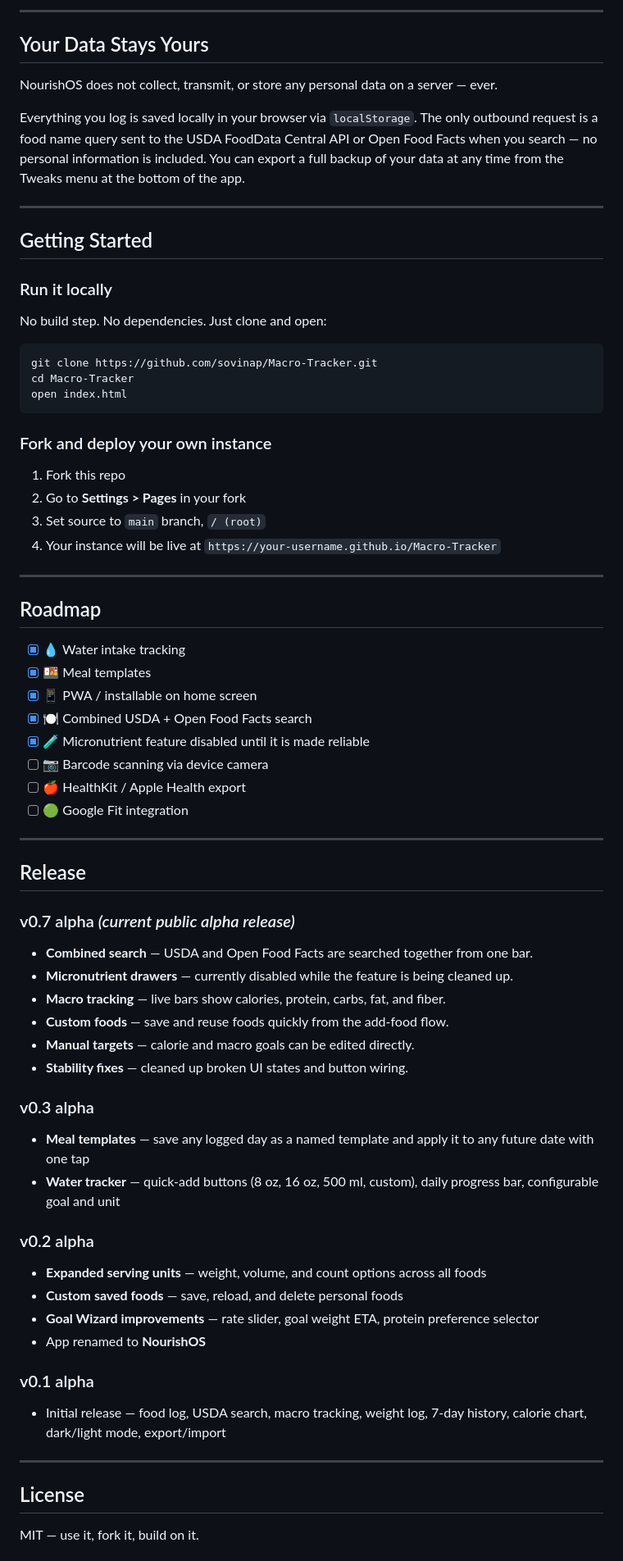
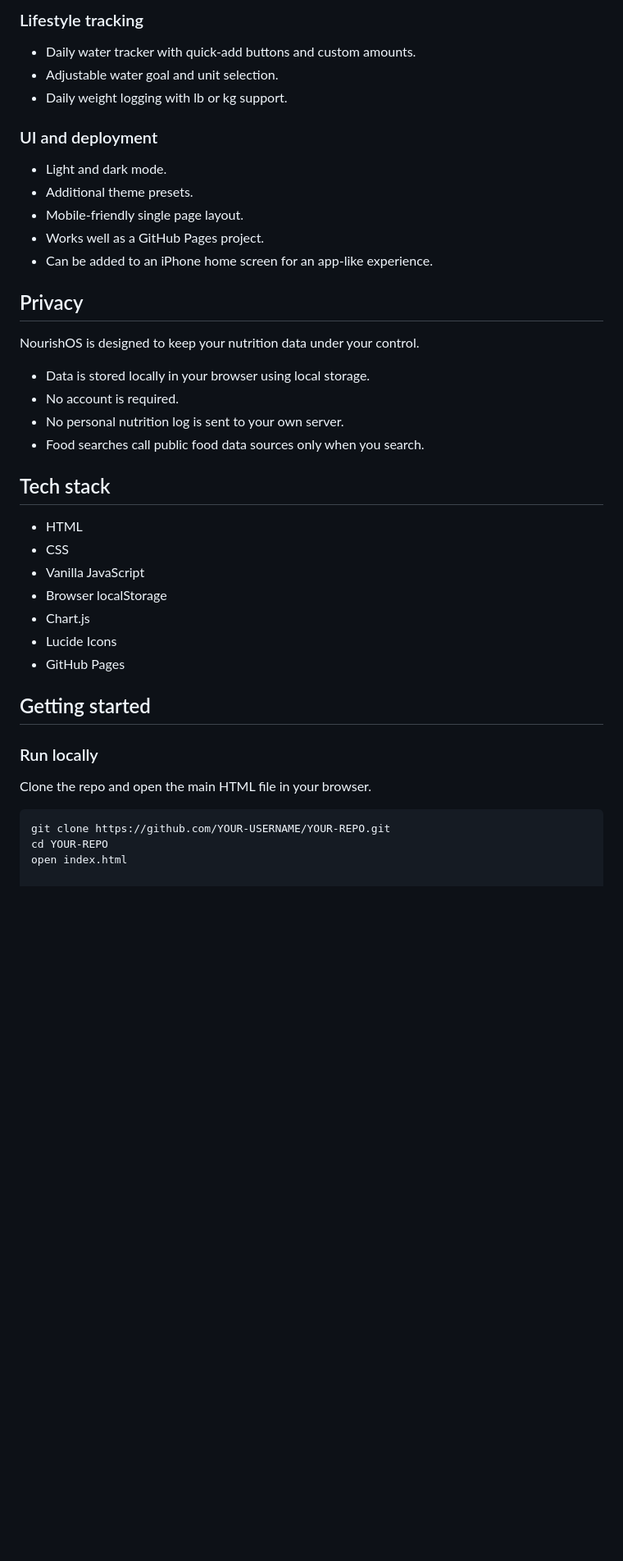
Before and after one commit to sovinaP/Macro-Tracker, a Markdown page: README.md, the part around one of its changes. Shown at 82% size. Rendered like a GitHub page; blank space fills up the shorter version.

````diff
--- a/README.md
+++ b/README.md
@@ -60,75 +75,42 @@ NourishOS lets you log meals, track macros, set personal nutrition targets, and
 
----
+### Lifestyle tracking
+- Daily water tracker with quick-add buttons and custom amounts.
+- Adjustable water goal and unit selection.
+- Daily weight logging with lb or kg support.
 
-## Your Data Stays Yours
+### UI and deployment
+- Light and dark mode.
+- Additional theme presets.
+- Mobile-friendly single page layout.
+- Works well as a GitHub Pages project.
+- Can be added to an iPhone home screen for an app-like experience.
 
-NourishOS does not collect, transmit, or store any personal data on a server — ever.
+## Privacy
 
-Everything you log is saved locally in your browser via `localStorage`. The only outbound request is a food name query sent to the USDA FoodData Central API or Open Food Facts when you search — no personal information is included. You can export a full backup of your data at any time from the Tweaks menu at the bottom of the app.
+NourishOS is designed to keep your nutrition data under your control.
 
----
+- Data is stored locally in your browser using local storage.
+- No account is required.
+- No personal nutrition log is sent to your own server.
+- Food searches call public food data sources only when you search.
 
-## Getting Started
+## Tech stack
 
-### Run it locally
+- HTML
+- CSS
+- Vanilla JavaScript
+- Browser localStorage
+- Chart.js
+- Lucide Icons
+- GitHub Pages
 
-No build step. No dependencies. Just clone and open:
+## Getting started
+
+### Run locally
+
+Clone the repo and open the main HTML file in your browser.
 
 ```bash
-git clone https://github.com/sovinap/Macro-Tracker.git
-cd Macro-Tracker
+git clone https://github.com/YOUR-USERNAME/YOUR-REPO.git
+cd YOUR-REPO
 open index.html
-```
-
-### Fork and deploy your own instance
-
-1. Fork this repo
-2. Go to **Settings > Pages** in your fork
-3. Set source to `main` branch, `/ (root)`
-4. Your instance will be live at `https://your-username.github.io/Macro-Tracker`
-
----
-
-## Roadmap
-
-- [x] 💧 Water intake tracking
-- [x] 🍱 Meal templates
-- [x] 📱 PWA / installable on home screen
-- [x] 🍽️ Combined USDA + Open Food Facts search
-- [x] 🧪 Micronutrient feature disabled until it is made reliable
-- [ ] 📷 Barcode scanning via device camera
-- [ ] 🍎 HealthKit / Apple Health export
-- [ ] 🟢 Google Fit integration
-
----
-
-## Release
-
-### v0.7 alpha *(current public alpha release)*
-- **Combined search** — USDA and Open Food Facts are searched together from one bar.
-- **Micronutrient drawers** — currently disabled while the feature is being cleaned up.
-- **Macro tracking** — live bars show calories, protein, carbs, fat, and fiber.
-- **Custom foods** — save and reuse foods quickly from the add-food flow.
-- **Manual targets** — calorie and macro goals can be edited directly.
-- **Stability fixes** — cleaned up broken UI states and button wiring.
-
-### v0.3 alpha
-- **Meal templates** — save any logged day as a named template and apply it to any future date with one tap
-- **Water tracker** — quick-add buttons (8 oz, 16 oz, 500 ml, custom), daily progress bar, configurable goal and unit
-
-### v0.2 alpha
-- **Expanded serving units** — weight, volume, and count options across all foods
-- **Custom saved foods** — save, reload, and delete personal foods
-- **Goal Wizard improvements** — rate slider, goal weight ETA, protein preference selector
-- App renamed to **NourishOS**
-
-### v0.1 alpha
-- Initial release — food log, USDA search, macro tracking, weight log, 7-day history, calorie chart, dark/light mode, export/import
-
----
-
-## License
-
-MIT — use it, fork it, build on it.
-
-
````
Also changed, not shown: other parts of README.md (+56 -46 lines).
